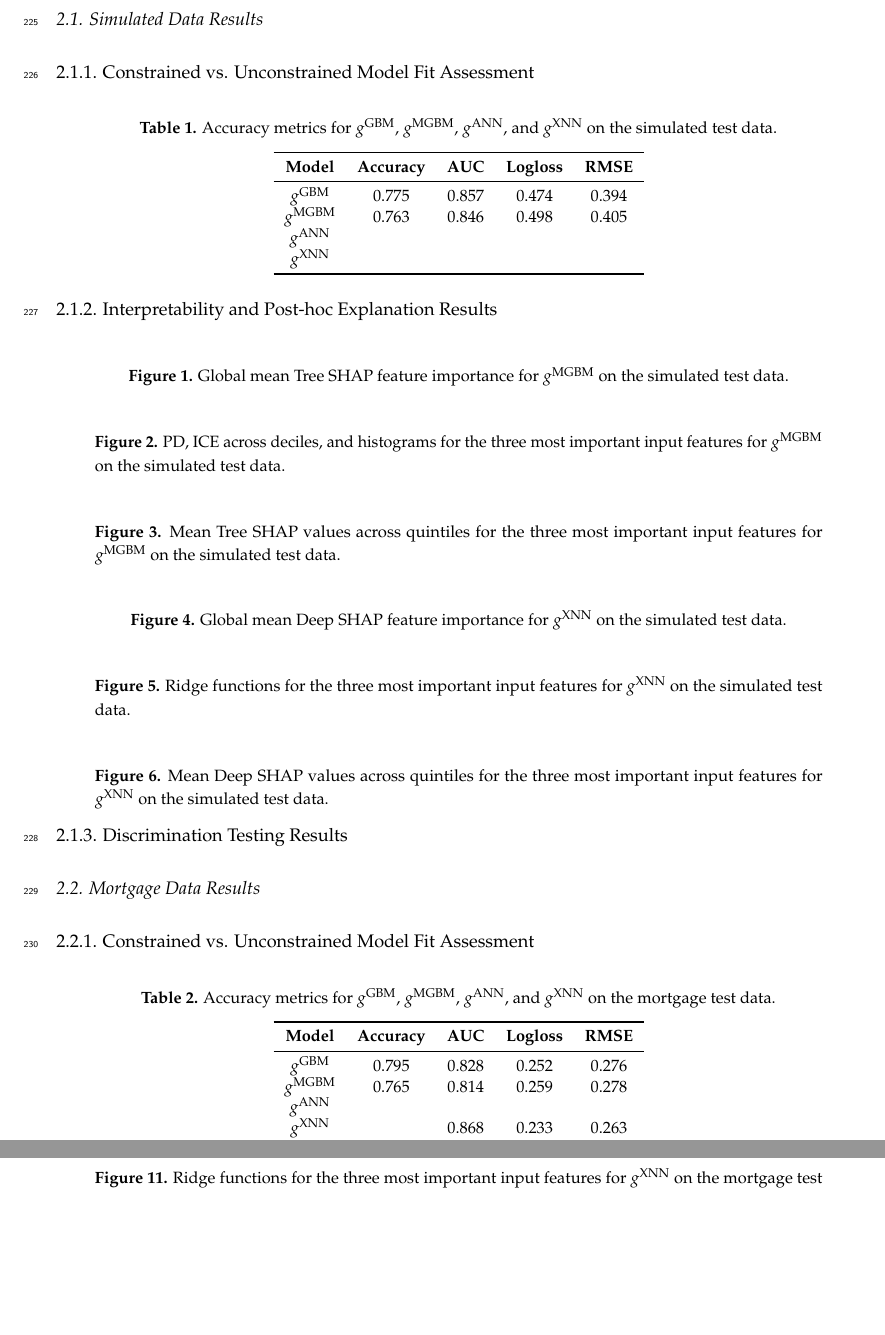
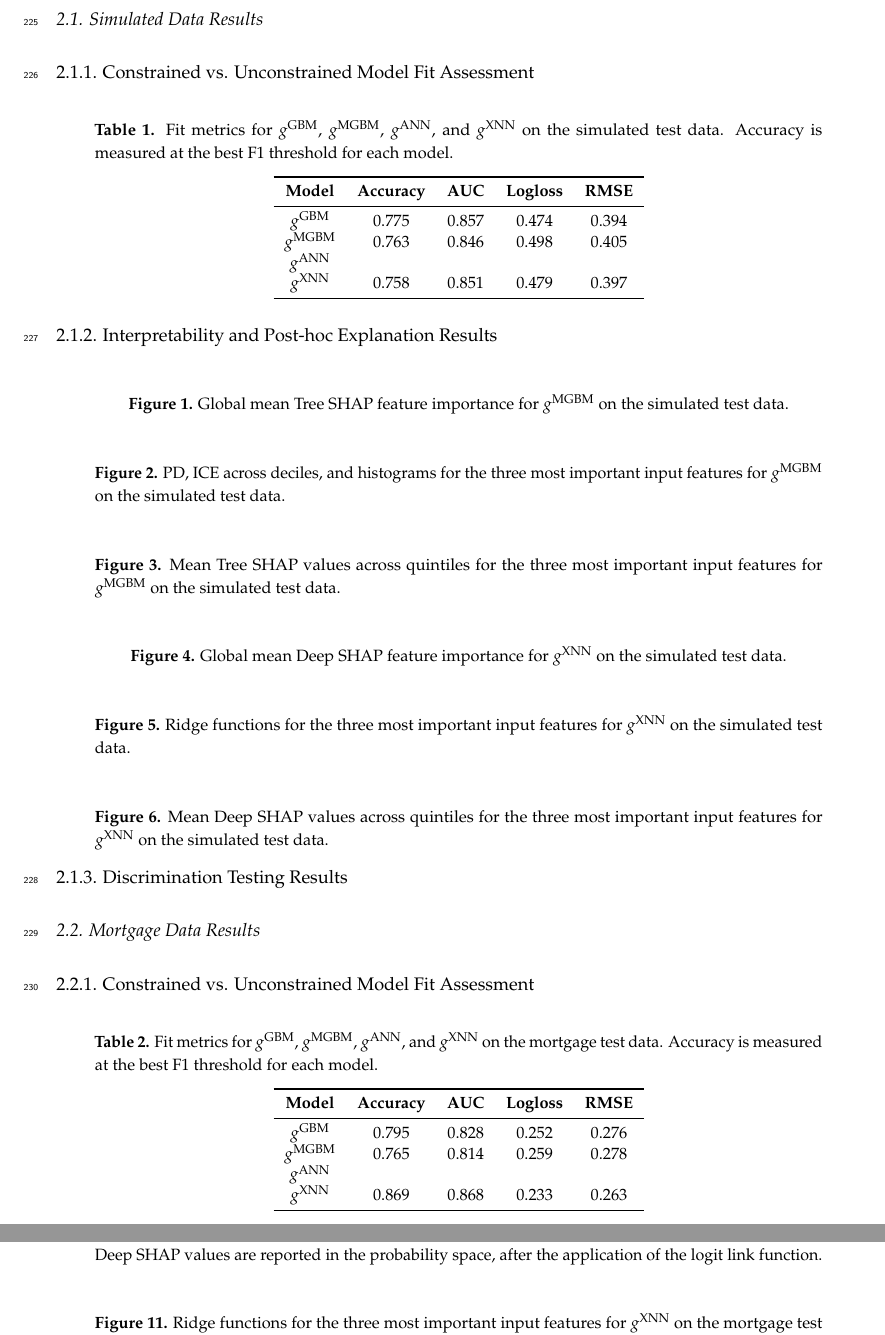
Before and after one commit to h2oai/article-information-2019, a LaTeX paper (article-information-2019.tex): two parts of pages 7 and 8 of 14 before the commit and two parts of pages 7 and 11 of 17 after it, joined at a grey line, cut so that both start at the same text, the shorter picture padded with empty space. Compiled offline with pdfLaTeX.

Commit message:
some progress on figures

```diff
--- a/article-information-2019.tex
+++ b/article-information-2019.tex
@@ -312,17 +312,16 @@ Results are laid out for the simulated and mortgage datasets. Accuracy is compar
 
 \begin{table}[H]
 \label{tab:sim_acc}
-\caption{Accuracy metrics for $g^\text{GBM}$, $g^\text{MGBM}$, $g^\text{ANN}$, and $g^\text{XNN}$ on the simulated test data.}
+\caption{Fit metrics for $g^\text{GBM}$, $g^\text{MGBM}$, $g^\text{ANN}$, and $g^\text{XNN}$ on the simulated test data. Accuracy is measured at the best F1 threshold for each model.}
 \centering
-%% \tablesize{} %% You can specify the fontsize here, e.g., \tablesize{\footnotesize}. If commented out \small will be used.
 \begin{tabular}{ccccc}
 \toprule
 \textbf{Model}		& \textbf{Accuracy}	& \textbf{AUC}	 & \textbf{Logloss}	& \textbf{RMSE}\\
 \midrule
 $g^\text{GBM}$		& 0.775	& 0.857	& 0.474	& 0.394 \\
 $g^\text{MGBM}$	& 0.763	& 0.846	& 0.498	& 0.405 \\
-$g^\text{ANN}$		& 		& 			& 				& \\
-$g^\text{XNN}$		& 		& 			& 				& \\
+$g^\text{ANN}$		& 		& 		& 		& \\
+$g^\text{XNN}$		& 0.758	& 0.851	& 0.479	& 0.397 \\
 \bottomrule
 \end{tabular}
 \end{table}
@@ -382,7 +381,7 @@ $g^\text{XNN}$		& 		& 			& 				& \\
 
 \begin{table}[H]
 \label{tab:mort_acc}
-\caption{Accuracy metrics for $g^\text{GBM}$, $g^\text{MGBM}$, $g^\text{ANN}$, and $g^\text{XNN}$ on the mortgage test data.}
+\caption{Fit metrics for $g^\text{GBM}$, $g^\text{MGBM}$, $g^\text{ANN}$, and $g^\text{XNN}$ on the mortgage test data. Accuracy is measured at the best F1 threshold for each model.}
 \centering
 %% \tablesize{} %% You can specify the fontsize here, e.g., \tablesize{\footnotesize}. If commented out \small will be used.
 \begin{tabular}{ccccc}
@@ -392,7 +391,7 @@ $g^\text{XNN}$		& 		& 			& 				& \\
 $g^\text{GBM}$		& 0.795	& 0.828	& 0.252	& 0.276 \\
 $g^\text{MGBM}$	& 0.765	& 0.814	& 0.259	& 0.278 \\
 $g^\text{ANN}$		& 		& 		& 		& \\
-$g^\text{XNN}$		& 		& 0.868	& 0.233	& 0.263 \\
+$g^\text{XNN}$		& 0.869	& 0.868	& 0.233	& 0.263 \\
 \bottomrule
 \end{tabular}
 \end{table}
@@ -428 +427,2 @@ $g^\text{XNN}$		& 		& 0.868	& 0.233	& 0.263 \\
 \label{fig:mort_xnn_glob}
+\caption{Global mean absolute Deep SHAP feature importance for $g^\text{XNN}$ on the mortgage test data. Deep SHAP values are reported in the probability space, after the application of the logit link function.}
```
Also changed, not shown: article-information-2019.tex (13 more changed lines), 5 other files.
